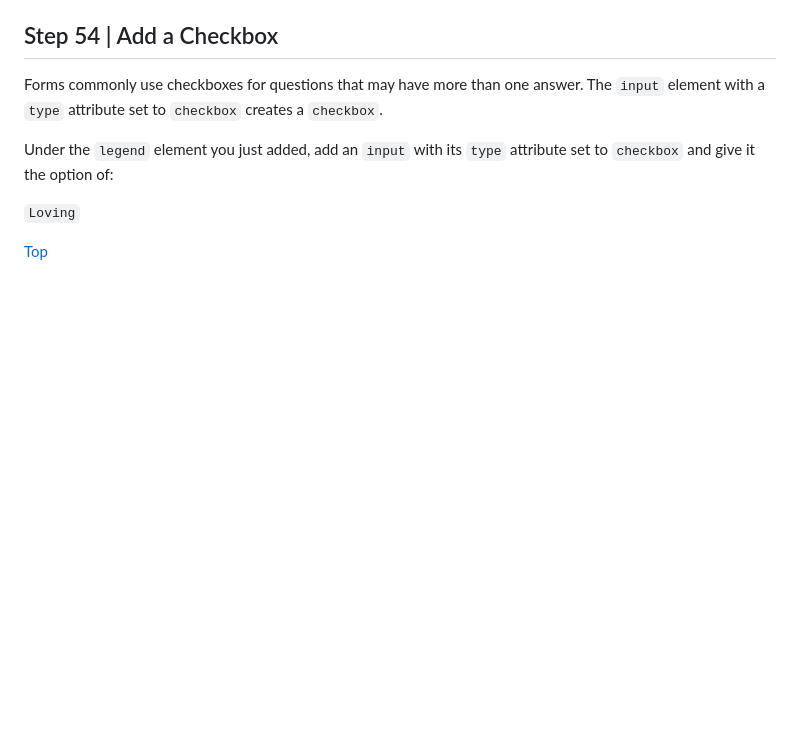
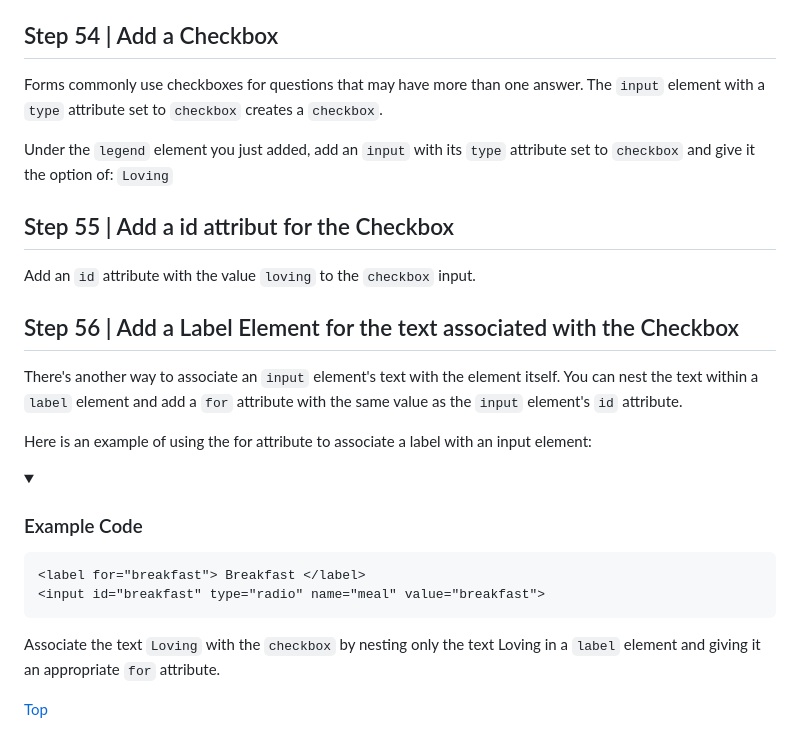
Before and after one commit to egiberne/cat-photo-app, a Markdown page: STEP_BY_STEP.md, the part around the change. Rendered like a GitHub page; folded sections open; blank space fills up the shorter version.

Commit message:
## Step 55 | Add a id attribut for the Checkbox
## Step 56 | Add a Label Element for the text associated with the Checkbox

````diff
--- a/STEP_BY_STEP.md
+++ b/STEP_BY_STEP.md
@@ -554,9 +554,35 @@ Add a `legend` element with the text `What's your cat's personality?` inside the
 ## Step 54 | Add a Checkbox
 Forms commonly use checkboxes for questions that may have more than one answer. The `input` element with a `type` attribute set to `checkbox` creates a `checkbox`.
 
-Under the `legend` element you just added, add an `input` with its `type` attribute set to `checkbox` and give it the option of:
+Under the `legend` element you just added, add an `input` with its `type` attribute set to `checkbox` and give it the option of: `Loving`
 
-`Loving`
+
+## Step 55 | Add a id attribut for the Checkbox
+Add an `id` attribute with the value `loving` to the `checkbox` input.
+
+## Step 56 | Add a Label Element for the text associated with the Checkbox
+There's another way to associate an `input` element's text with the element itself. You can nest the text within a `label` element and add a `for` attribute with the same value as the `input` element's `id` attribute.
+
+Here is an example of using the for attribute to associate a label with an input element:
+
+<details>
+<summary> <h3> Example Code </h3></summary>
+
+```html
+<label for="breakfast"> Breakfast </label>
+<input id="breakfast" type="radio" name="meal" value="breakfast">
+```
+</details>
+
+Associate the text `Loving` with the `checkbox` by nesting only the text Loving in a `label` element and giving it an appropriate `for` attribute.
+
+
+
+
+
+
+
+
 
 
 
````
